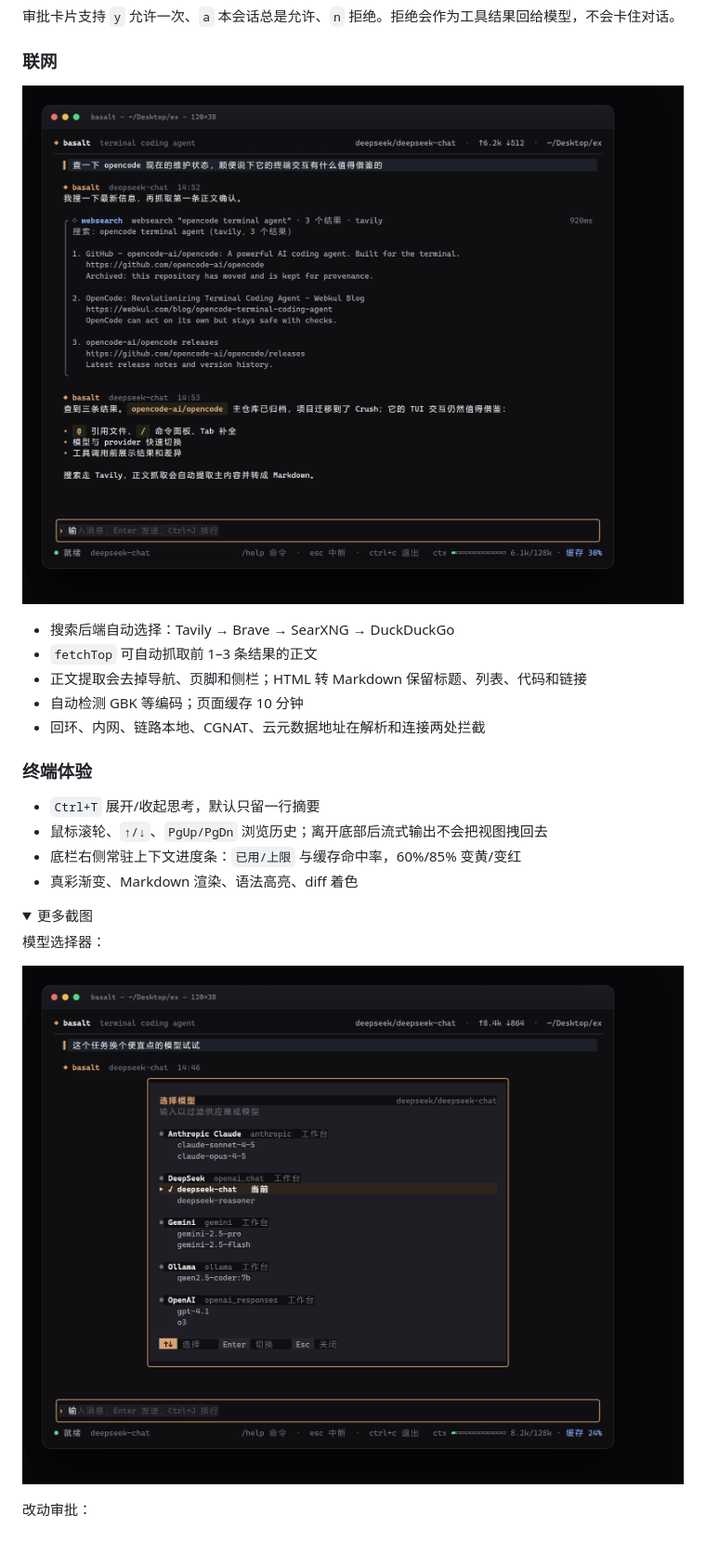
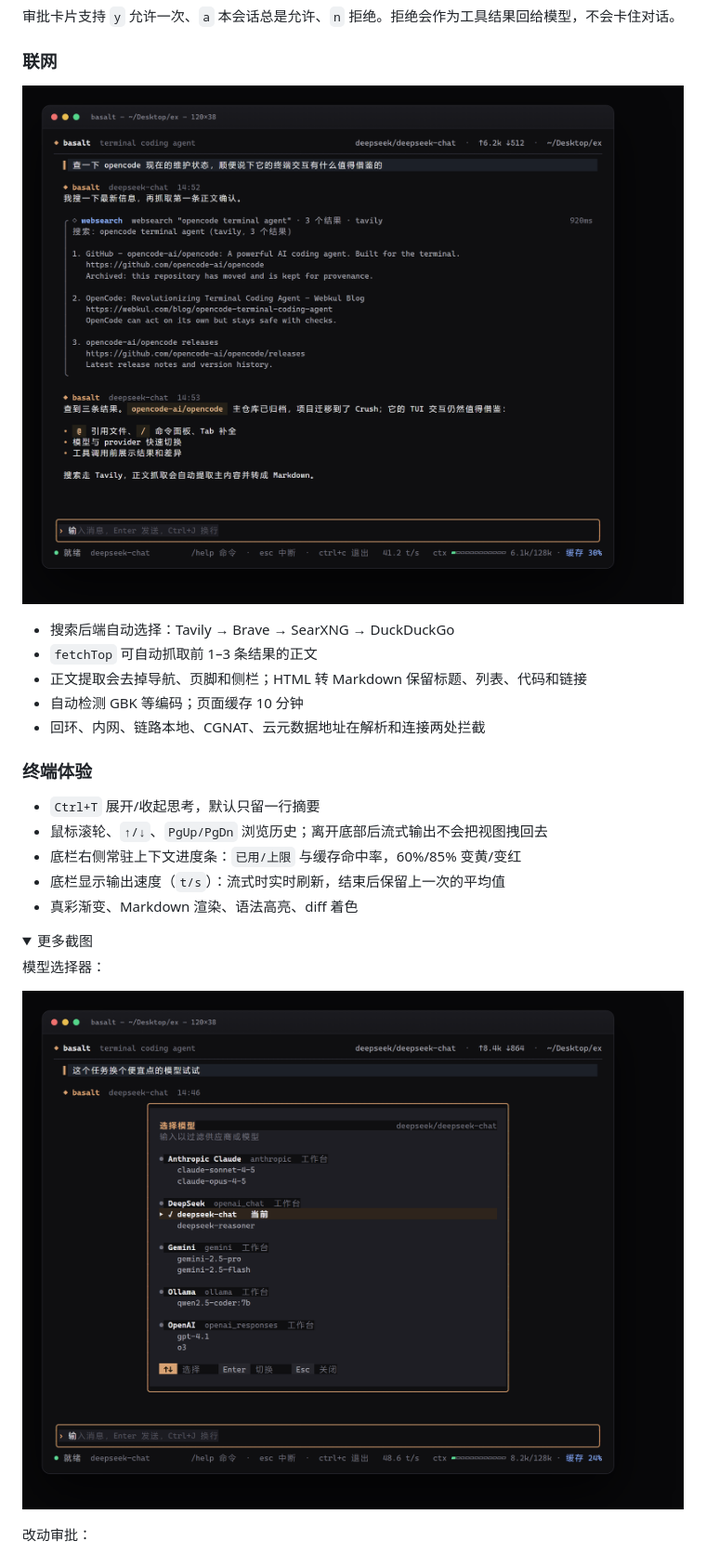
Before and after one commit to zakolinxi/basalt-workbench, a Markdown page: basalt-tui/README.md, the part around the change. Shown at 93% size. GitHub-like rendering; pictures changed too: basalt-tui/docs/screenshots/06-models.png, basalt-tui/docs/screenshots/07-web.png; folded sections open.

```diff
--- a/basalt-tui/README.md
+++ b/basalt-tui/README.md
@@ -117,6 +117,7 @@ basalt.exe --demo
 - `Ctrl+T` 展开/收起思考，默认只留一行摘要
 - 鼠标滚轮、`↑/↓`、`PgUp/PgDn` 浏览历史；离开底部后流式输出不会把视图拽回去
 - 底栏右侧常驻上下文进度条：`已用/上限` 与缓存命中率，60%/85% 变黄/变红
+- 底栏显示输出速度（`t/s`）：流式时实时刷新，结束后保留上一次的平均值
 - 真彩渐变、Markdown 渲染、语法高亮、diff 着色
 
 <details>
```
Also changed, not shown: basalt-tui/docs/screenshots/02-conversation.png, basalt-tui/docs/screenshots/03-approval.png, basalt-tui/docs/screenshots/04-done.png, basalt-tui/docs/screenshots/05-commands.png, 4 other files.
